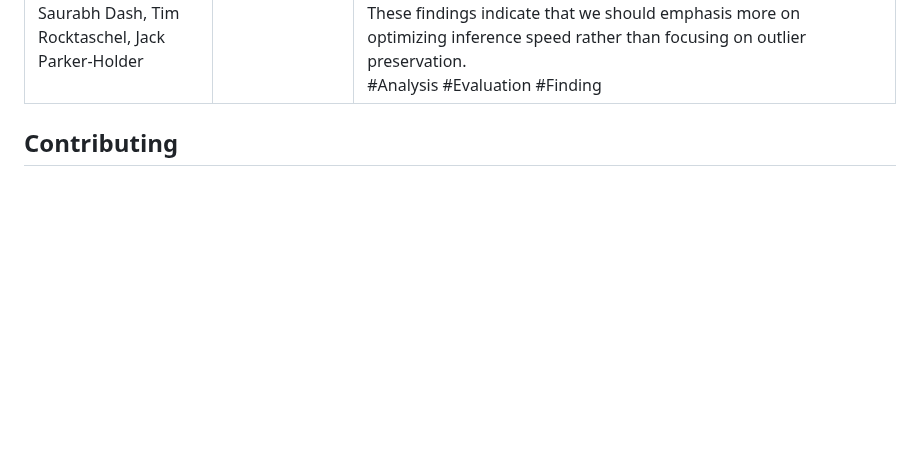
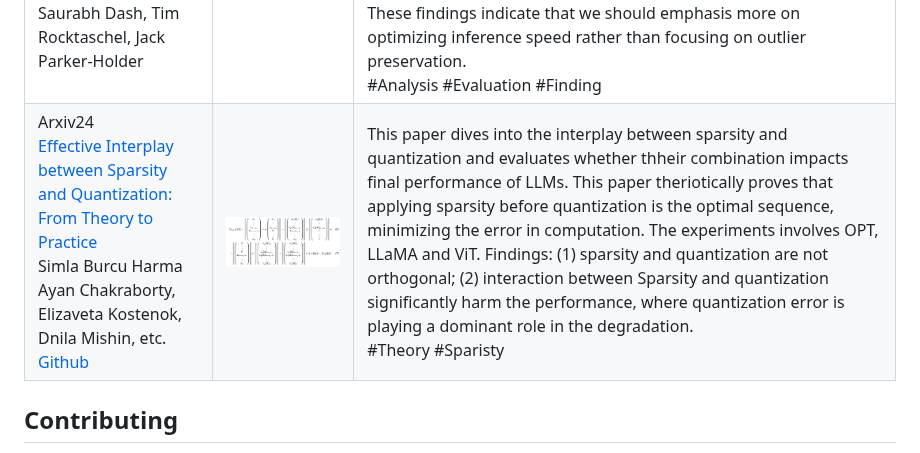
Before and after one commit to pprp/Awesome-LLM-Quantization, a Markdown page: README.md, the part around the change. GitHub-like rendering; pictures changed too: asset/image-20240604125632861.png (added); blank space fills up the shorter version.

Commit message:
Add a theory analysis between sparsity and quantization

```diff
--- a/README.md
+++ b/README.md
@@ -36,8 +36,7 @@ This repository contains the following sections:
 | Arxiv24<br />[QuaRot: Outlier-Free 4-Bit Inference in Rotated LLMs](https://arxiv.org/abs/2404.00456)<br />Saleh Ashkboos, Amirkeivan Mohtashami, Maximilian L. Croci, Bo Li, Martin Jaggi, Dan Alistarh, Torsten Hoefler, James Hensman<br />[Github](https://github.com/spcl/QuaRot) | ![image-20240603215015646](https://github.com/pprp/Awesome-LLM-Quantization/blob/main/asset/image-20240603215015646.png) | This paper introduce a novel rotation-based quantization scheme, which can quantize the weight, activation, and KV cache of LLMs in 4-bit. QuaRot rotates the LLMs to remove the outliers from hideenstate. It apply randomized Hadamard transformations to the weight matrices without changing the model. When applying this transformation to attention module, it enables the KV cache quantization.  <br />#PTQ #4bit #Rotation |
 | Arxiv24<br />[SpinQuant:LLM Quantization with Learned Rotations](https://arxiv.org/abs/2405.16406v2)<br />Zechun Liu, Changsheng Zhao etc. | ![image-20240603214042270](https://github.com/pprp/Awesome-LLM-Quantization/blob/main/asset/image-20240603214042270.png) | Rotating activation or weight matrices heps remove outliers and benefits quantizaion (rotational invariance property). They first identify a collection of applicable rotation parameterizations that lead to identical outputs in full-precision Transformer. They find that soem **random rotations lead to better quantization** than others. Then, SpinQuant was proposed to optimize the rotation matrices with *Cayley* optimization on validation dataset. Specifically, them employ Cayley SGD method to optimize the rotation matrix on the Stiefel manifold. <br />#PTQ #Rotation #4bit |
 | NeurIPS2024 <br /> [Outliers and Calibration Sets have Dimishing Effect on Quantization of Mordern LLMs](https://arxiv.org/abs/2405.20835v1)<br /> Davide Paglieri, Saurabh Dash, Tim Rocktaschel, Jack Parker-Holder | ![image-20240604110208446](asset/image-20240604110208446.png) | This paper evaluates the effects of calibration set on the performance of LLM quantization, especially on hidden activations. Calibration set can distort the quantization range and negatively impact performance. This paper reveals that different model has shown different tendency towards quantization. (1) OPT has shown high susceptibility to outliers with varying calibration sets. (2) Newer models like Llama-2-7B, Llama-3-8B, Mistral-7B has demonstrated stronger robustness. This findings suggest a shift in PTQ strategies. These findings indicate that we should emphasis more on optimizing inference speed rather than focusing on outlier preservation. <br />#Analysis #Evaluation #Finding |
-
-
+| Arxiv24<br /> [Effective Interplay between Sparsity and Quantization: From Theory to Practice]()<br /> Simla Burcu Harma Ayan Chakraborty, Elizaveta Kostenok, Dnila Mishin, etc. <br /> [Github](https://github.com/parsa-epfl/quantization-sparsity-interplay) | ![image-20240604125632861](asset/image-20240604125632861.png) | This paper dives into the interplay between sparsity and quantization and evaluates whether thheir combination impacts final performance of LLMs. This paper theriotically proves that applying sparsity before quantization is the optimal sequence, minimizing the error in computation. The experiments involves OPT, LLaMA and ViT. Findings: (1) sparsity and quantization are not orthogonal; (2) interaction between Sparsity and quantization significantly harm the performance, where quantization error is playing a dominant role in the degradation. <br />#Theory #Sparisty |
 
 
 ## Contributing
```
